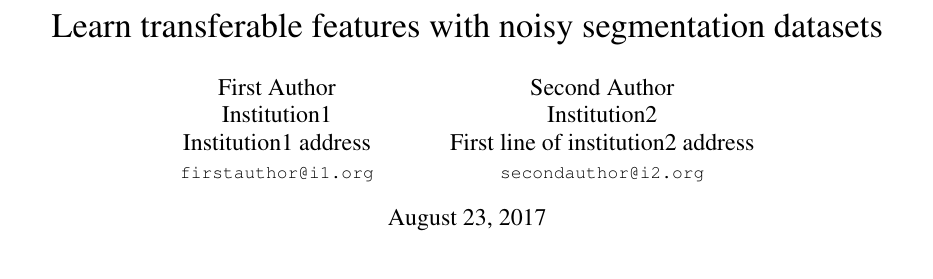
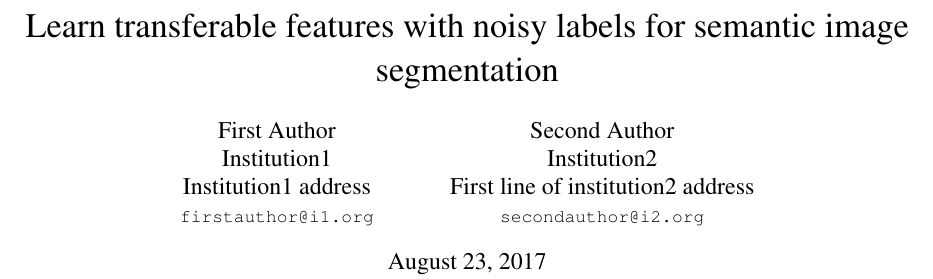
Before and after one commit to JihongJu/drunk-jepsen, a LaTeX paper (main.tex): part of page 2 of 20, cut so that both start at the same text. Compiled offline with pdfLaTeX.

Commit message:
Change titles

```diff
--- a/main.tex
+++ b/main.tex
@@ -33,7 +33,7 @@
 \twocolumn
 \pagenumbering{arabic}
 \newpage
-\title{Learn transferable features with noisy segmentation datasets}
+\title{Learn transferable features with noisy labels for semantic image segmentation}
 
 \author{First Author\\
 Institution1\\
```
Also changed, not shown: main.pdf.
